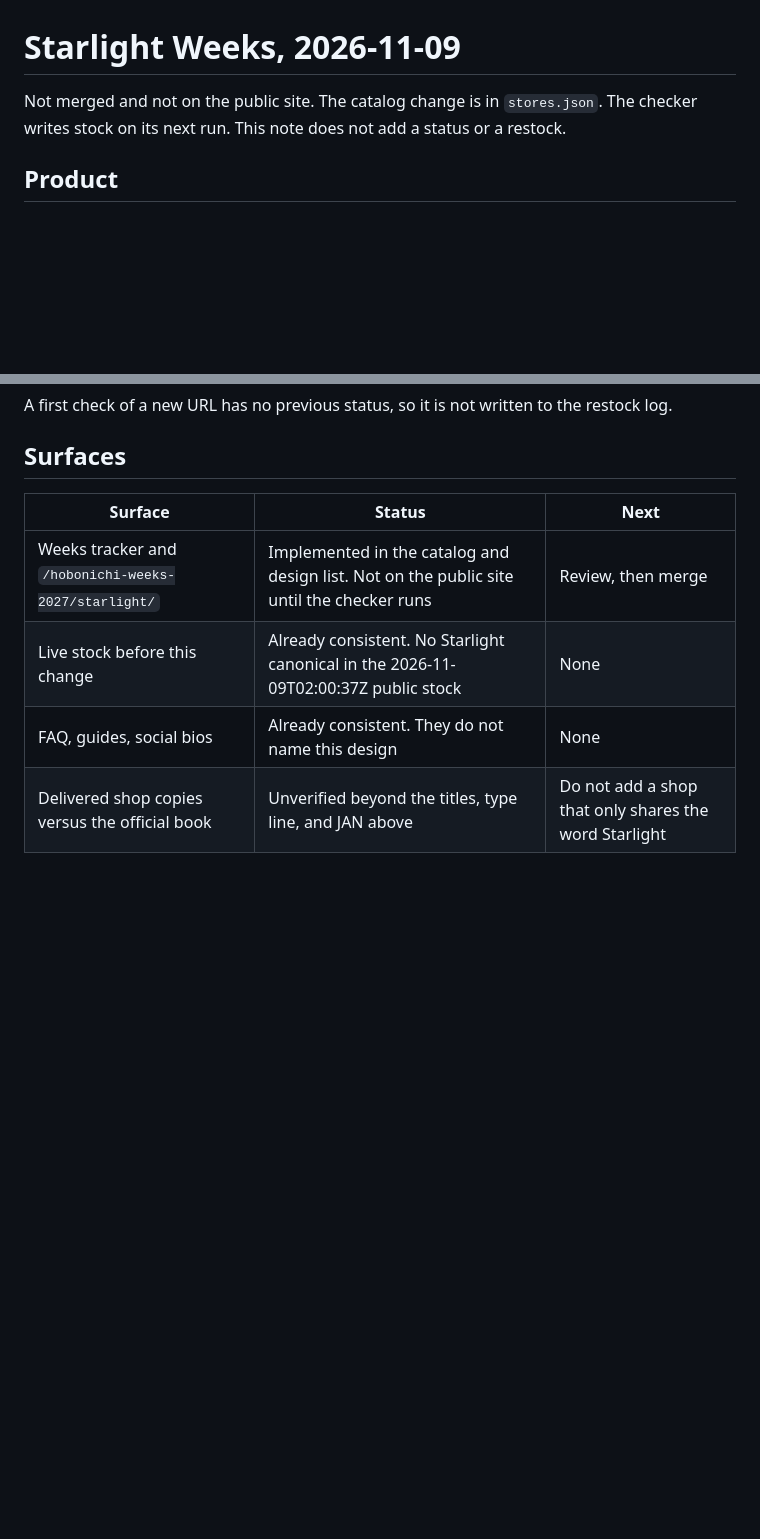
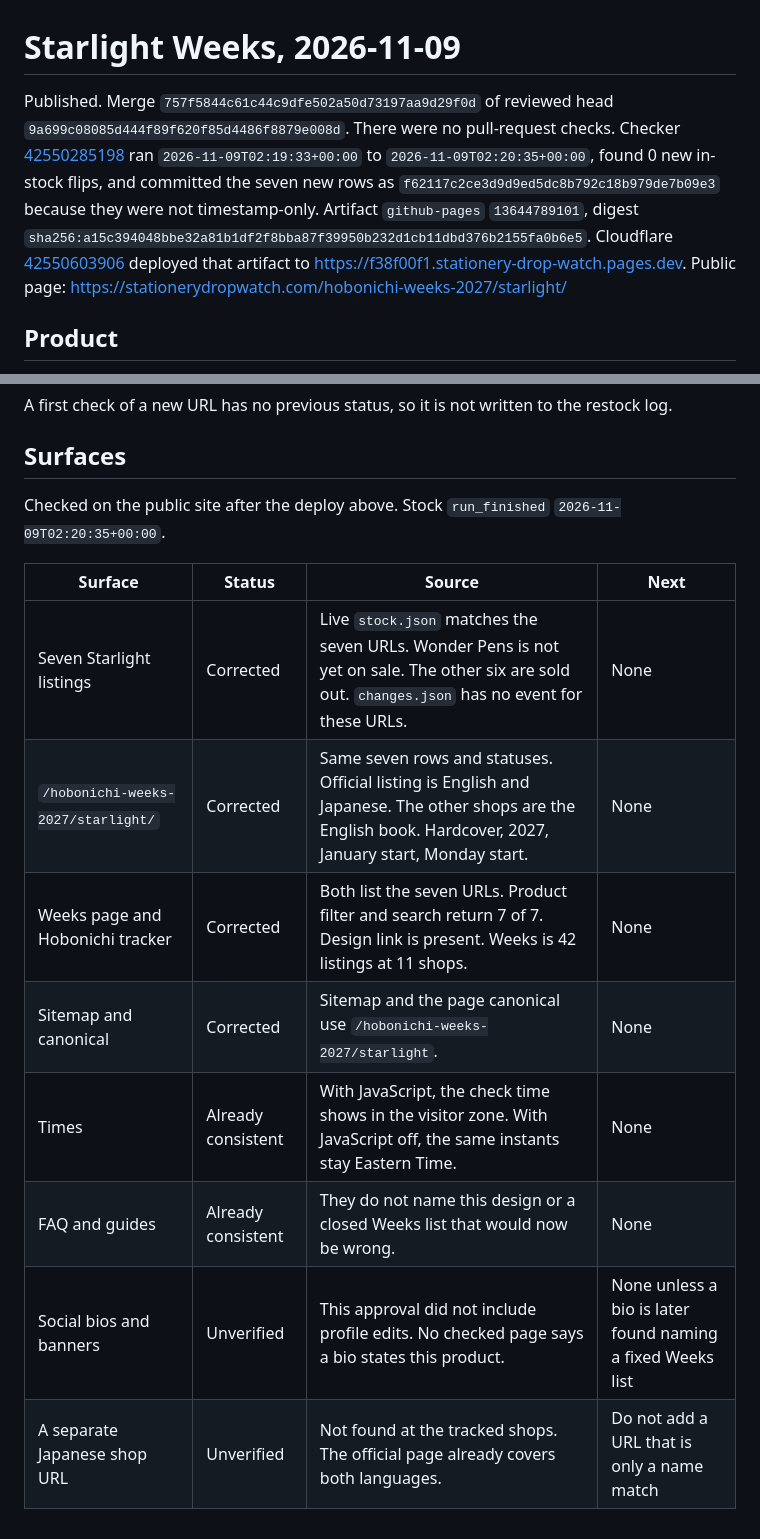
Before and after one commit to Excelsior88/stationery-drop-watch, a Markdown page: docs/starlight-weeks-2026-11-09.md, 2 parts joined by grey strips. GitHub-like rendering; blank space fills up the shorter version.

Commit message:
Record the Starlight tracker release
The note lists the seven live listings and the checker that first observed them.

Co-authored-by: Excelsior88 <Excelsior88@users.noreply.github.com>

```diff
--- a/docs/starlight-weeks-2026-11-09.md
+++ b/docs/starlight-weeks-2026-11-09.md
@@ -1,6 +1,6 @@
 # Starlight Weeks, 2026-11-09
 
-Not merged and not on the public site. The catalog change is in `stores.json`. The checker writes stock on its next run. This note does not add a status or a restock.
+Published. Merge `757f5844c61c44c9dfe502a50d73197aa9d29f0d` of reviewed head `9a699c08085d444f89f620f85d4486f8879e008d`. There were no pull-request checks. Checker [42550285198](https://github.com/Excelsior88/stationery-drop-watch/actions/runs/42550285198) ran `2026-11-09T02:19:33+00:00` to `2026-11-09T02:20:35+00:00`, found 0 new in-stock flips, and committed the seven new rows as `f62117c2ce3d9d9ed5dc8b792c18b979de7b09e3` because they were not timestamp-only. Artifact `github-pages` `13644789101`, digest `sha256:a15c394048bbe32a81b1df2f8bba87f39950b232d1cb11dbd376b2155fa0b6e5`. Cloudflare [42550603906](https://github.com/Excelsior88/stationery-drop-watch/actions/runs/42550603906) deployed that artifact to https://f38f00f1.stationery-drop-watch.pages.dev. Public page: https://stationerydropwatch.com/hobonichi-weeks-2027/starlight/
 
 ## Product
 
@@ -30,9 +30,15 @@ A first check of a new URL has no previous status, so it is not written to the r
 
 ## Surfaces
 
-| Surface | Status | Next |
-| --- | --- | --- |
-| Weeks tracker and `/hobonichi-weeks-2027/starlight/` | Implemented in the catalog and design list. Not on the public site until the checker runs | Review, then merge |
-| Live stock before this change | Already consistent. No Starlight canonical in the 2026-11-09T02:00:37Z public stock | None |
-| FAQ, guides, social bios | Already consistent. They do not name this design | None |
-| Delivered shop copies versus the official book | Unverified beyond the titles, type line, and JAN above | Do not add a shop that only shares the word Starlight |
+Checked on the public site after the deploy above. Stock `run_finished` `2026-11-09T02:20:35+00:00`.
+
+| Surface | Status | Source | Next |
+| --- | --- | --- | --- |
+| Seven Starlight listings | Corrected | Live `stock.json` matches the seven URLs. Wonder Pens is not yet on sale. The other six are sold out. `changes.json` has no event for these URLs. | None |
+| `/hobonichi-weeks-2027/starlight/` | Corrected | Same seven rows and statuses. Official listing is English and Japanese. The other shops are the English book. Hardcover, 2027, January start, Monday start. | None |
+| Weeks page and Hobonichi tracker | Corrected | Both list the seven URLs. Product filter and search return 7 of 7. Design link is present. Weeks is 42 listings at 11 shops. | None |
+| Sitemap and canonical | Corrected | Sitemap and the page canonical use `/hobonichi-weeks-2027/starlight`. | None |
+| Times | Already consistent | With JavaScript, the check time shows in the visitor zone. With JavaScript off, the same instants stay Eastern Time. | None |
+| FAQ and guides | Already consistent | They do not name this design or a closed Weeks list that would now be wrong. | None |
+| Social bios and banners | Unverified | This approval did not include profile edits. No checked page says a bio states this product. | None unless a bio is later found naming a fixed Weeks list |
+| A separate Japanese shop URL | Unverified | Not found at the tracked shops. The official page already covers both languages. | Do not add a URL that is only a name match |
```
